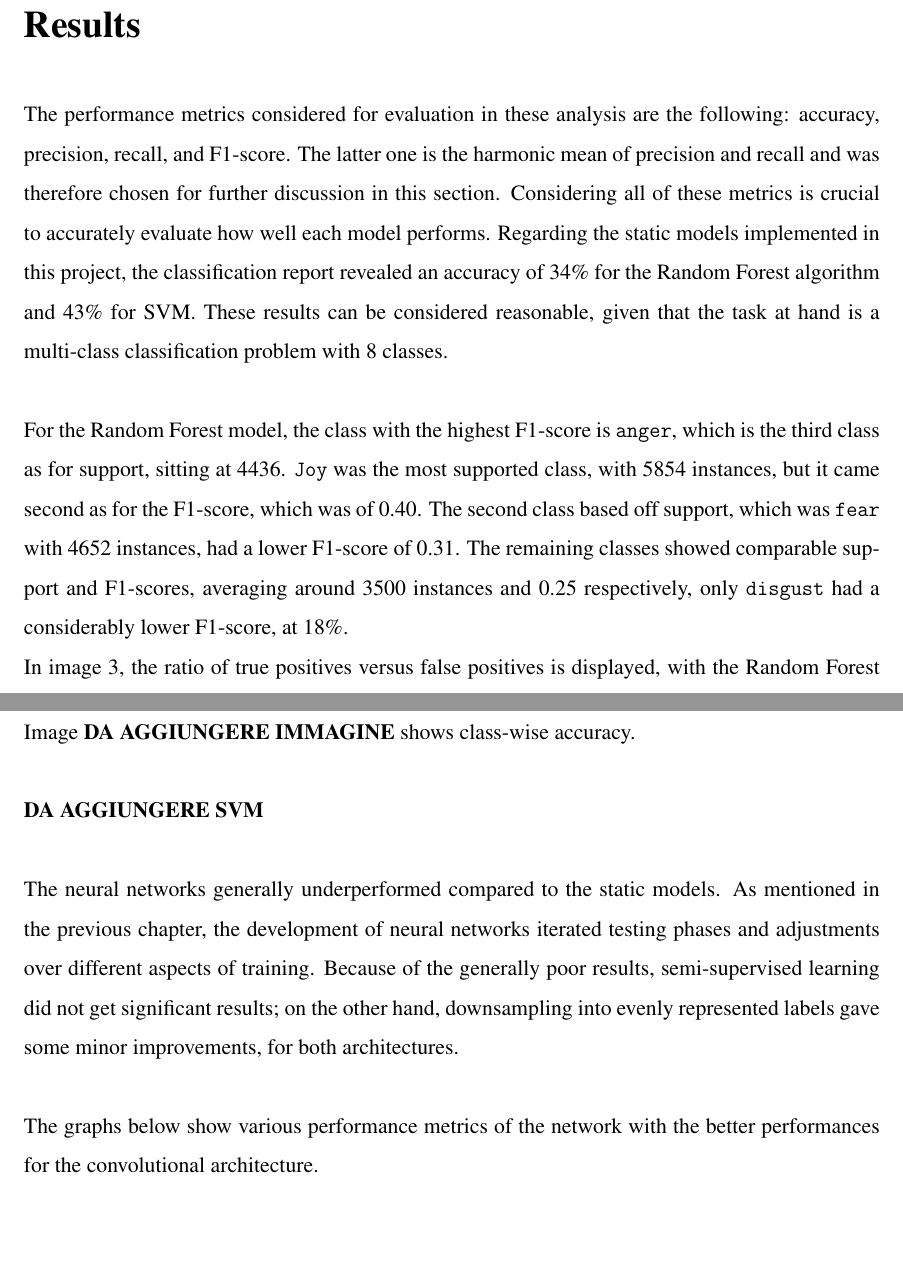
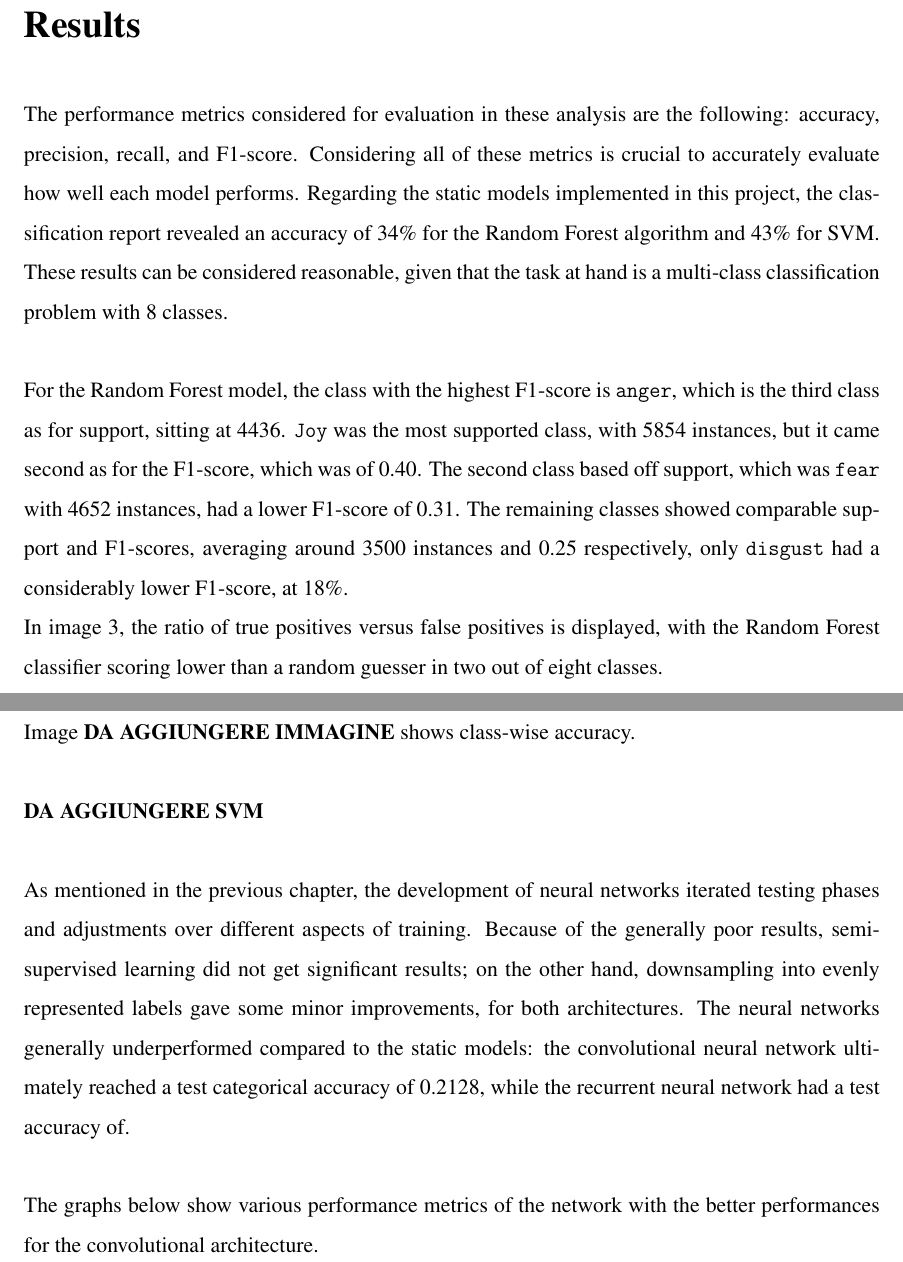
Before and after one commit to ChefBB/TA_project, a LaTeX document (report/Relazione.tex, which reads report/results.tex): two parts of pages 6 and 7 of 12, joined at a grey line, cut so that both start at the same text, the shorter picture padded with empty space. Compiled offline with pdfLaTeX.

Commit message:
alignment

```diff
--- a/report/results.tex
+++ b/report/results.tex
@@ -1,15 +1,24 @@
 \chapter*{Results}
 \label{ch:results}
-The performance metrics considered for evaluation in these analysis are the following: accuracy, precision,
-recall, and F1-score. The latter one is the harmonic mean of precision and recall and was therefore chosen for further discussion in this section. Considering all of these metrics is crucial to accurately evaluate how well each
-model performs.
-Regarding the static models implemented in this project, the classification report revealed an accuracy of
-34\% for the Random Forest algorithm and 43\% for SVM. These results can be considered reasonable, given that the task at hand is a multi-class classification problem with 8 classes.\\
+The performance metrics considered for evaluation in these analysis are the
+following: accuracy, precision, recall, and F1-score. Considering all of these
+metrics is crucial to accurately evaluate how well each model performs.
+Regarding the static models implemented in this project, the classification
+report revealed an accuracy of 34\% for the Random Forest algorithm and 43\% for
+SVM. These results can be considered reasonable, given that the task at hand
+is a multi-class classification problem with 8 classes.\\
 
-For the Random Forest model, the class with the highest F1-score is \texttt{anger}, which is the third class as for support, sitting at 4436.
-\texttt{Joy} was the most supported class, with 5854 instances, but it came second as for the F1-score, which was of 0.40. The second class based off support, which was \texttt{fear} with 4652 instances, had a lower F1-score of 0.31.
-The remaining classes showed comparable support and F1-scores, averaging around 3500 instances and 0.25 respectively, only \texttt{disgust} had a considerably lower F1-score, at 18\%. \\
-In image \ref{fig:roc_rf}, the ratio of true positives versus false positives is displayed, with the Random Forest classifier scoring lower than a random guesser in two out of eight classes. \\
+For the Random Forest model, the class with the highest F1-score is \texttt{anger},
+which is the third class as for support, sitting at 4436.
+\texttt{Joy} was the most supported class, with 5854 instances, but it came second
+as for the F1-score, which was of 0.40. The second class based off support, which
+was \texttt{fear} with 4652 instances, had a lower F1-score of 0.31.
+The remaining classes showed comparable support and F1-scores, averaging around
+3500 instances and 0.25 respectively, only \texttt{disgust} had a considerably
+lower F1-score, at 18\%. \\
+In image \ref{fig:roc_rf}, the ratio of true positives versus false positives is
+displayed, with the Random Forest classifier scoring lower than a random guesser in
+two out of eight classes. \\
 \begin{figure}[H]
     \centering
     \includegraphics[width=0.7\linewidth]{pictures/roc_rf.png}
@@ -20,12 +29,15 @@ Image \textbf{DA AGGIUNGERE IMMAGINE} shows class-wise accuracy. \\
 
 \textbf{DA AGGIUNGERE SVM}\\
 
-The neural networks generally underperformed compared to the static models.
+
 As mentioned in the previous chapter, the development of neural networks
 iterated testing phases and adjustments over different aspects of training.
 Because of the generally poor results, semi-supervised learning did not get
 significant results; on the other hand, downsampling into evenly represented
-labels gave some minor improvements, for both architectures.\\
+labels gave some minor improvements, for both architectures.
+The neural networks generally underperformed compared to the static models:
+the convolutional neural network ultimately reached a test categorical accuracy
+of 0.2128, while the recurrent neural network had a test accuracy of.\\
 
 The graphs below show various performance metrics of the network with the better
 performances for the convolutional architecture.
```
Also changed, not shown: report/methods.tex (+7 -3 lines), report/Relazione.pdf, report/results.tex (3 more changed lines), 3 other files.
